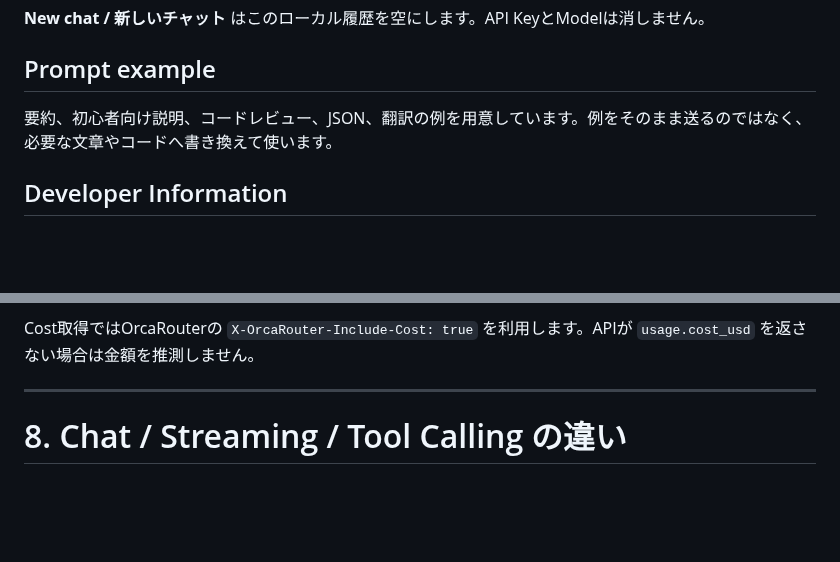
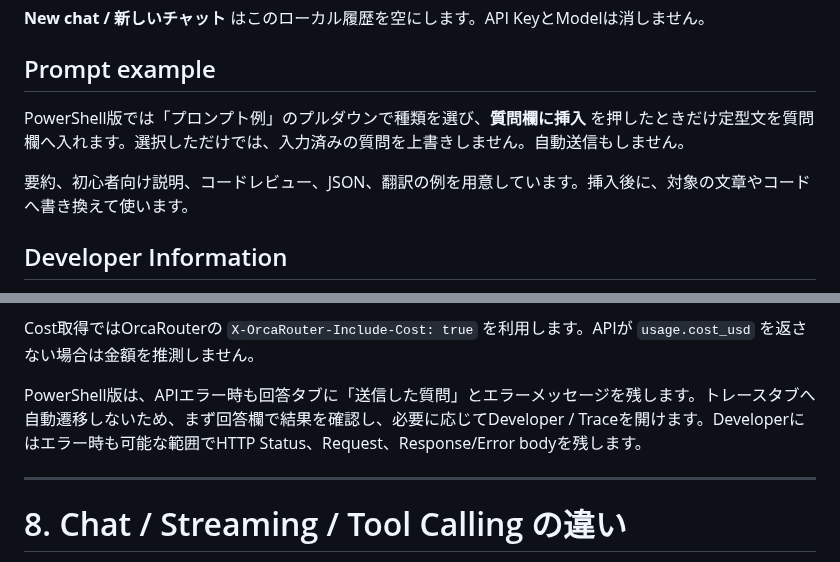
Before and after one commit to papanda925/OrcaRouter-Samples, a Markdown page: docs/getting-started.md, 2 parts joined by grey strips. Rendered like a GitHub page; blank space fills up the shorter version.

Commit message:
Document PowerShell result-flow fix in docs/getting-started.md

```diff
--- a/docs/getting-started.md
+++ b/docs/getting-started.md
@@ -357,7 +357,9 @@ Modeを選択してQuestionを入力し、**Send** を押します。
 
 ## Prompt example
 
-要約、初心者向け説明、コードレビュー、JSON、翻訳の例を用意しています。例をそのまま送るのではなく、必要な文章やコードへ書き換えて使います。
+PowerShell版では「プロンプト例」のプルダウンで種類を選び、**質問欄に挿入** を押したときだけ定型文を質問欄へ入れます。選択しただけでは、入力済みの質問を上書きしません。自動送信もしません。
+
+要約、初心者向け説明、コードレビュー、JSON、翻訳の例を用意しています。挿入後に、対象の文章やコードへ書き換えて使います。
 
 ## Developer Information
 
@@ -376,6 +378,8 @@ Modeを選択してQuestionを入力し、**Send** を押します。
 - Response JSON
 
 Cost取得ではOrcaRouterの `X-OrcaRouter-Include-Cost: true` を利用します。APIが `usage.cost_usd` を返さない場合は金額を推測しません。
+
+PowerShell版は、APIエラー時も回答タブに「送信した質問」とエラーメッセージを残します。トレースタブへ自動遷移しないため、まず回答欄で結果を確認し、必要に応じてDeveloper / Traceを開けます。Developerにはエラー時も可能な範囲でHTTP Status、Request、Response/Error bodyを残します。
 
 ---
 
```
